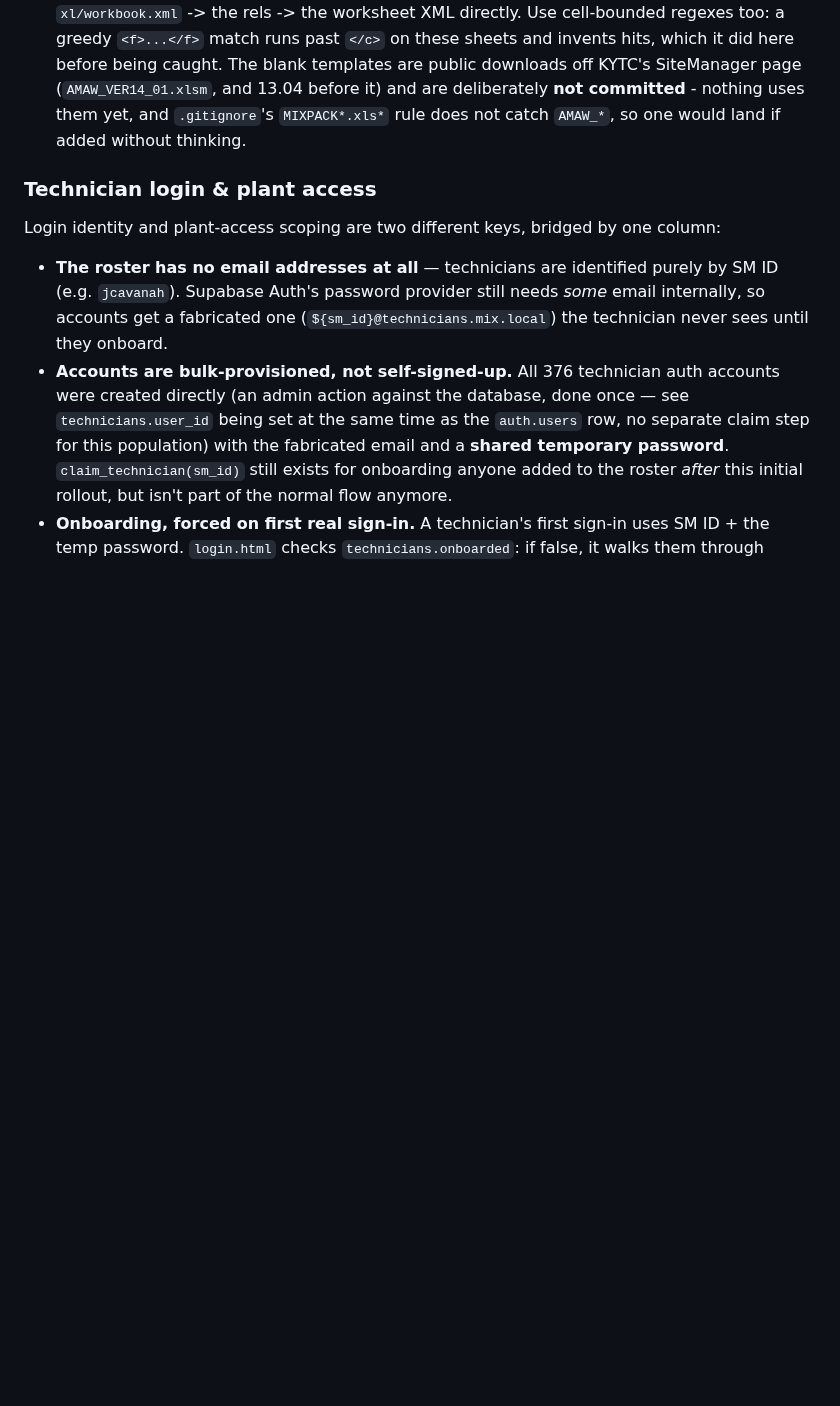
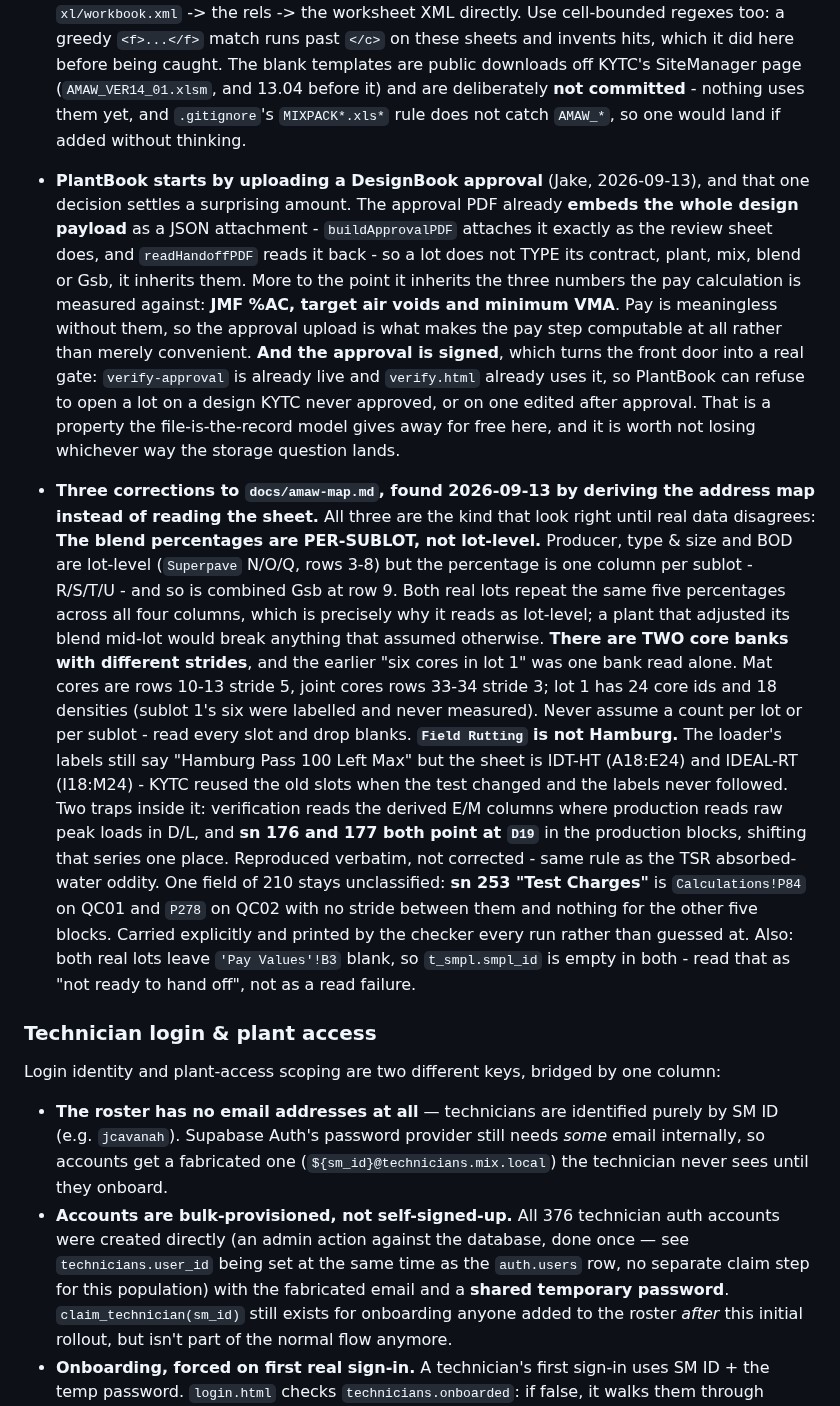
Before and after one commit to JacobCampebll/Mix, a Markdown page: CLAUDE.md, the part around the change. GitHub-like rendering; blank space fills up the shorter version.

```diff
--- a/CLAUDE.md
+++ b/CLAUDE.md
@@ -1071,6 +1071,51 @@ TBD — cite the governing spec section when encoding a limit in code.
   committed** - nothing uses them yet, and `.gitignore`'s `MIXPACK*.xls*` rule
   does not catch `AMAW_*`, so one would land if added without thinking.
 
+- **PlantBook starts by uploading a DesignBook approval** (Jake, 2026-09-13),
+  and that one decision settles a surprising amount. The approval PDF already
+  **embeds the whole design payload** as a JSON attachment - `buildApprovalPDF`
+  attaches it exactly as the review sheet does, and `readHandoffPDF` reads it
+  back - so a lot does not TYPE its contract, plant, mix, blend or Gsb, it
+  inherits them. More to the point it inherits the three numbers the pay
+  calculation is measured against: **JMF %AC, target air voids and minimum
+  VMA**. Pay is meaningless without them, so the approval upload is what makes
+  the pay step computable at all rather than merely convenient.
+  **And the approval is signed**, which turns the front door into a real gate:
+  `verify-approval` is already live and `verify.html` already uses it, so
+  PlantBook can refuse to open a lot on a design KYTC never approved, or on one
+  edited after approval. That is a property the file-is-the-record model gives
+  away for free here, and it is worth not losing whichever way the storage
+  question lands.
+
+- **Three corrections to `docs/amaw-map.md`, found 2026-09-13 by deriving the
+  address map instead of reading the sheet.** All three are the kind that look
+  right until real data disagrees:
+  **The blend percentages are PER-SUBLOT, not lot-level.** Producer, type &
+  size and BOD are lot-level (`Superpave` N/O/Q, rows 3-8) but the percentage
+  is one column per sublot - R/S/T/U - and so is combined Gsb at row 9. Both
+  real lots repeat the same five percentages across all four columns, which is
+  precisely why it reads as lot-level; a plant that adjusted its blend mid-lot
+  would break anything that assumed otherwise.
+  **There are TWO core banks with different strides**, and the earlier "six
+  cores in lot 1" was one bank read alone. Mat cores are rows 10-13 stride 5,
+  joint cores rows 33-34 stride 3; lot 1 has 24 core ids and 18 densities
+  (sublot 1's six were labelled and never measured). Never assume a count per
+  lot or per sublot - read every slot and drop blanks.
+  **`Field Rutting` is not Hamburg.** The loader's labels still say "Hamburg
+  Pass 100 Left Max" but the sheet is IDT-HT (A18:E24) and IDEAL-RT
+  (I18:M24) - KYTC reused the old slots when the test changed and the labels
+  never followed. Two traps inside it: verification reads the derived E/M
+  columns where production reads raw peak loads in D/L, and **sn 176 and 177
+  both point at `D19`** in the production blocks, shifting that series one
+  place. Reproduced verbatim, not corrected - same rule as the TSR
+  absorbed-water oddity.
+  One field of 210 stays unclassified: **sn 253 "Test Charges"** is
+  `Calculations!P84` on QC01 and `P278` on QC02 with no stride between them and
+  nothing for the other five blocks. Carried explicitly and printed by the
+  checker every run rather than guessed at.
+  Also: both real lots leave `'Pay Values'!B3` blank, so `t_smpl.smpl_id` is
+  empty in both - read that as "not ready to hand off", not as a read failure.
+
 ### Technician login & plant access
 
 Login identity and plant-access scoping are two different keys, bridged by
```
Also changed, not shown: docs/amaw-map.md (+31 -4 lines).
